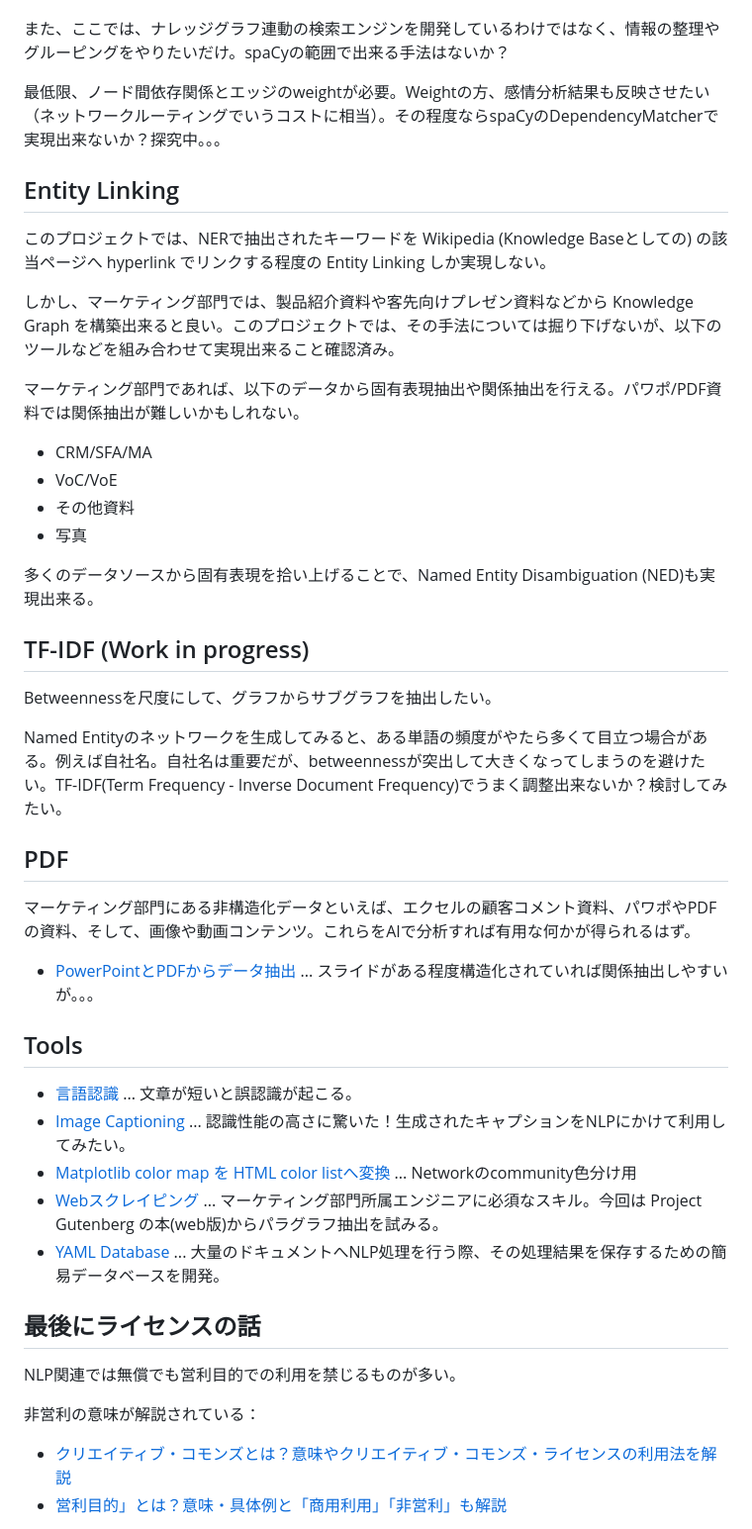
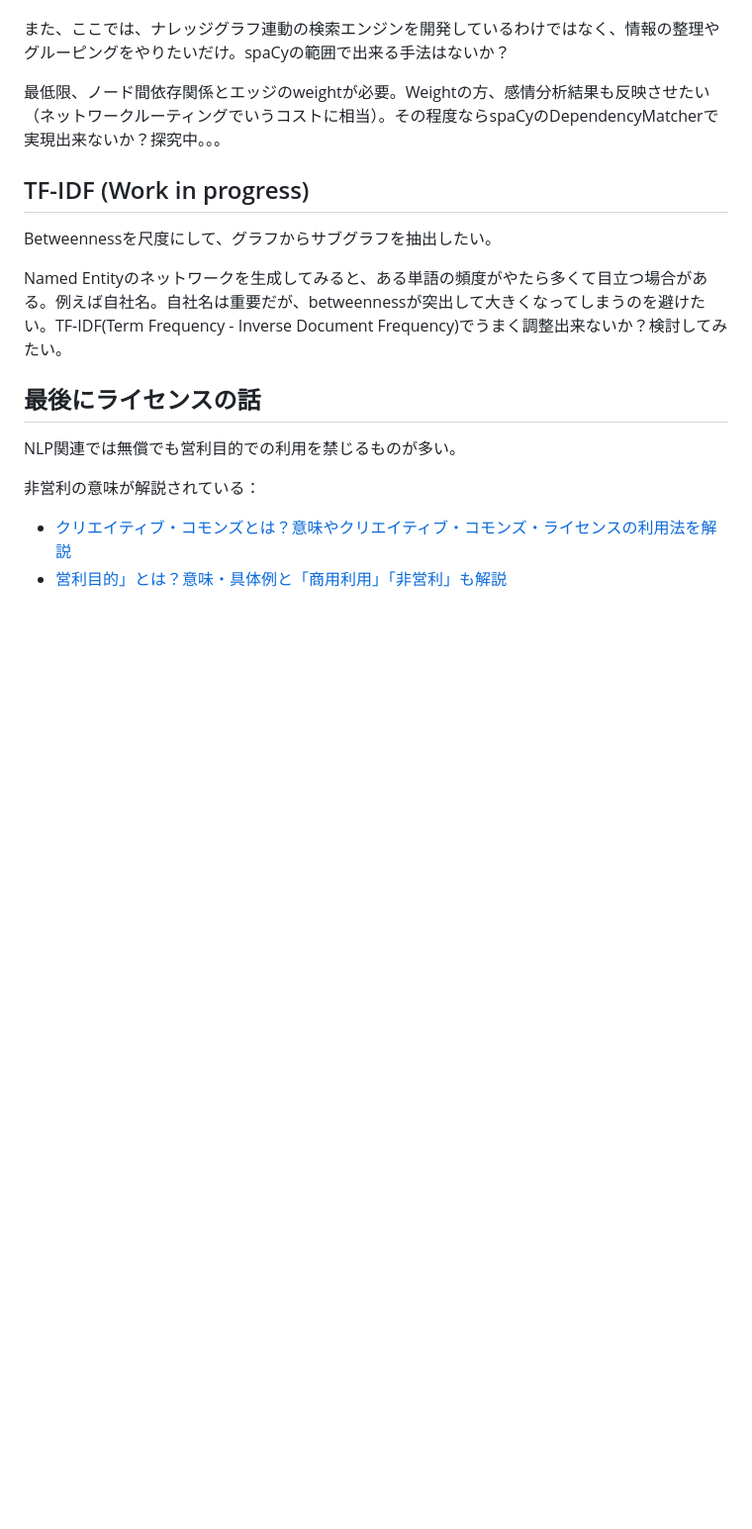
Before and after one commit to araobp/Learning-MarTech, a Markdown page: README.md, the part around one of its changes. Shown at 99% size. Drawn GitHub-style; blank space fills up the shorter version.

```diff
--- a/README.md
+++ b/README.md
@@ -78,39 +70,11 @@ networkxだとブラウザ上での表現ができないので、networkxのデ
 
 最低限、ノード間依存関係とエッジのweightが必要。Weightの方、感情分析結果も反映させたい（ネットワークルーティングでいうコストに相当）。その程度ならspaCyのDependencyMatcherで実現出来ないか？探究中。。。
 
-## Entity Linking
-
-このプロジェクトでは、NERで抽出されたキーワードを Wikipedia (Knowledge Baseとしての) の該当ページへ hyperlink でリンクする程度の Entity Linking しか実現しない。
-
-しかし、マーケティング部門では、製品紹介資料や客先向けプレゼン資料などから Knowledge Graph を構築出来ると良い。このプロジェクトでは、その手法については掘り下げないが、以下のツールなどを組み合わせて実現出来ること確認済み。
-
-マーケティング部門であれば、以下のデータから固有表現抽出や関係抽出を行える。パワポ/PDF資料では関係抽出が難しいかもしれない。
-- CRM/SFA/MA
-- VoC/VoE
-- その他資料
-- 写真
-
-多くのデータソースから固有表現を拾い上げることで、Named Entity Disambiguation (NED)も実現出来る。
-
 ## TF-IDF (Work in progress)
 
 Betweennessを尺度にして、グラフからサブグラフを抽出したい。
 
 Named Entityのネットワークを生成してみると、ある単語の頻度がやたら多くて目立つ場合がある。例えば自社名。自社名は重要だが、betweennessが突出して大きくなってしまうのを避けたい。TF-IDF(Term Frequency - Inverse Document Frequency)でうまく調整出来ないか？検討してみたい。
-
-## PDF
-
-マーケティング部門にある非構造化データといえば、エクセルの顧客コメント資料、パワポやPDFの資料、そして、画像や動画コンテンツ。これらをAIで分析すれば有用な何かが得られるはず。
-
-- [PowerPointとPDFからデータ抽出](tools/ppt_pdf.ipynb) ... スライドがある程度構造化されていれば関係抽出しやすいが。。。
-
-## Tools
-
-- [言語認識](tools/LanguageIdentification.ipynb) ... 文章が短いと誤認識が起こる。
-- [Image Captioning](tools/ImageCaptioning.ipynb) ... 認識性能の高さに驚いた！生成されたキャプションをNLPにかけて利用してみたい。
-- [Matplotlib color map を HTML color listへ変換](tools/Colormap.ipynb) ... Networkのcommunity色分け用
-- [Webスクレイピング](tools/WebScraping.ipynb) ... マーケティング部門所属エンジニアに必須なスキル。今回は Project Gutenberg の本(web版)からパラグラフ抽出を試みる。
-- [YAML Database](tools/YAML_database.ipynb) ... 大量のドキュメントへNLP処理を行う際、その処理結果を保存するための簡易データベースを開発。
 
 ## 最後にライセンスの話
 
```
Also changed, not shown: other parts of README.md (+17 -25 lines).
